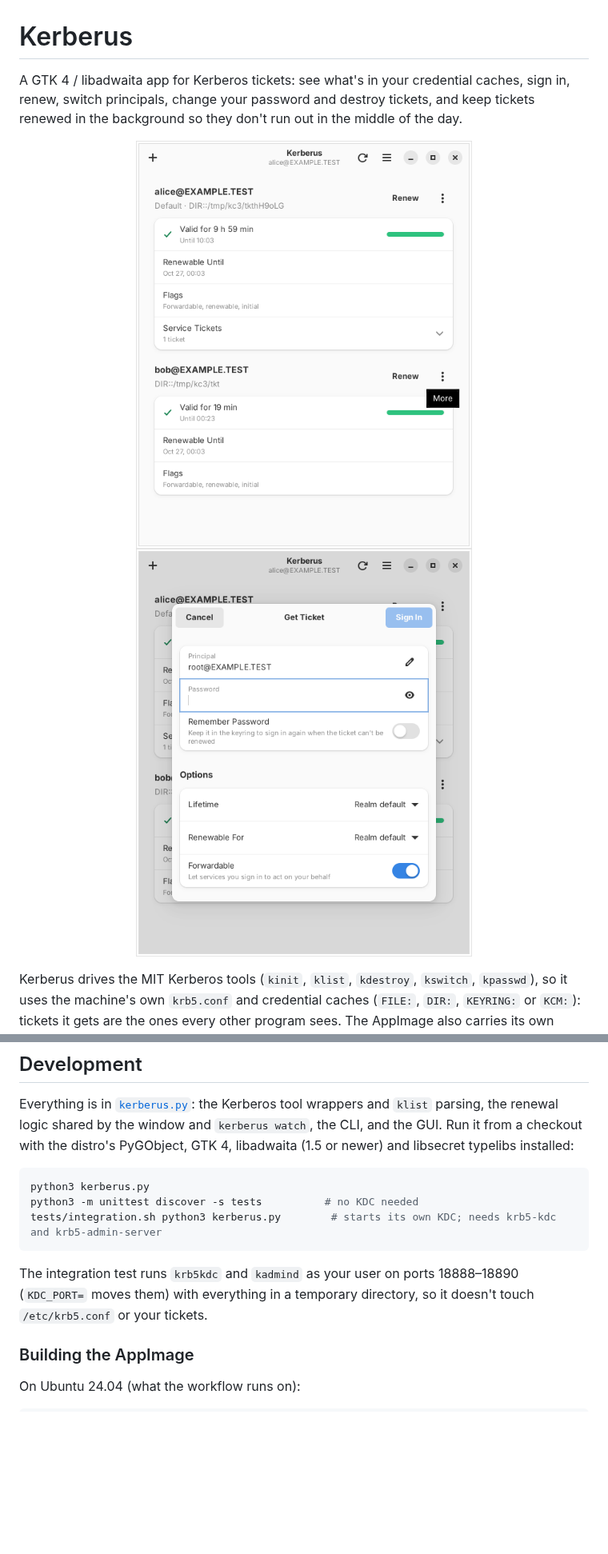
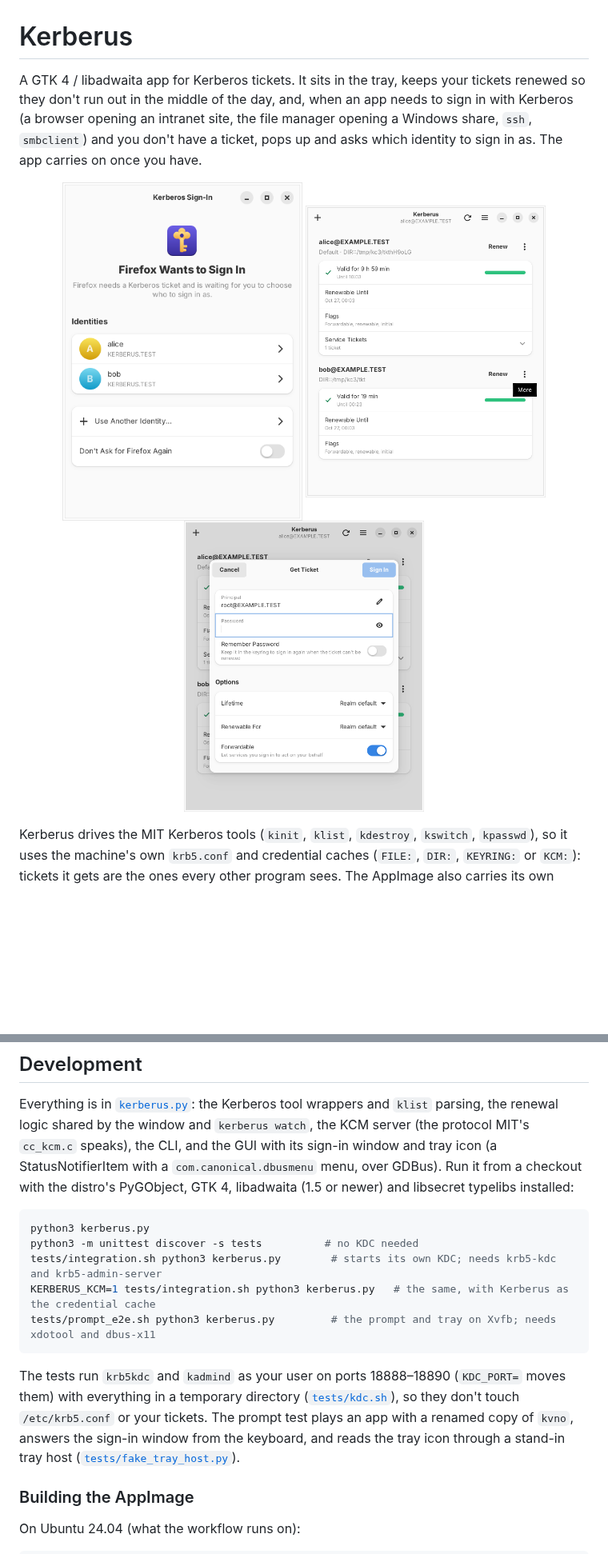
Before and after one commit to tahuffman1s/Kerberus, a Markdown page: README.md, 2 parts joined by grey strips. Shown at 80% size. GitHub-like rendering; pictures changed too: docs/prompt.png (added); blank space fills up the shorter version.

````diff
--- a/README.md
+++ b/README.md
@@ -1,13 +1,16 @@
 # Kerberus
 
-A GTK 4 / libadwaita app for Kerberos tickets: see what's in your credential
-caches, sign in, renew, switch principals, change your password and destroy
-tickets, and keep tickets renewed in the background so they don't run out in the
-middle of the day.
+A GTK 4 / libadwaita app for Kerberos tickets. It sits in the tray, keeps your
+tickets renewed so they don't run out in the middle of the day, and, when an app
+needs to sign in with Kerberos (a browser opening an intranet site, the file
+manager opening a Windows share, `ssh`, `smbclient`) and you don't have a
+ticket, pops up and asks which identity to sign in as. The app carries on once
+you have.
 
 <p align="center">
-  <img src="docs/screenshot.png" width="420" alt="The main window with two principals">
-  <img src="docs/sign-in.png" width="420" alt="Getting a ticket">
+  <img src="docs/prompt.png" width="300" alt="Firefox is waiting for you to choose an identity">
+  <img src="docs/screenshot.png" width="300" alt="The main window with two principals">
+  <img src="docs/sign-in.png" width="300" alt="Getting a ticket">
 </p>
 
 Kerberus drives the MIT Kerberos tools (`kinit`, `klist`, `kdestroy`, `kswitch`,
@@ -107,18 +165,25 @@ Markdown files and `LICENSE` alone don't start a build. The first release is 0.1
 
 Everything is in [`kerberus.py`](kerberus.py): the Kerberos tool wrappers and
 `klist` parsing, the renewal logic shared by the window and `kerberus watch`, the
-CLI, and the GUI. Run it from a checkout with the distro's PyGObject, GTK 4,
+KCM server (the protocol MIT's `cc_kcm.c` speaks), the CLI, and the GUI with its
+sign-in window and tray icon (a StatusNotifierItem with a `com.canonical.dbusmenu`
+menu, over GDBus). Run it from a checkout with the distro's PyGObject, GTK 4,
 libadwaita (1.5 or newer) and libsecret typelibs installed:
 
 ```sh
 python3 kerberus.py
 python3 -m unittest discover -s tests          # no KDC needed
 tests/integration.sh python3 kerberus.py        # starts its own KDC; needs krb5-kdc and krb5-admin-server
+KERBERUS_KCM=1 tests/integration.sh python3 kerberus.py   # the same, with Kerberus as the credential cache
+tests/prompt_e2e.sh python3 kerberus.py         # the prompt and tray on Xvfb; needs xdotool and dbus-x11
 ```
 
-The integration test runs `krb5kdc` and `kadmind` as your user on ports
-18888–18890 (`KDC_PORT=` moves them) with everything in a temporary directory, so
-it doesn't touch `/etc/krb5.conf` or your tickets.
+The tests run `krb5kdc` and `kadmind` as your user on ports 18888–18890
+(`KDC_PORT=` moves them) with everything in a temporary directory
+([`tests/kdc.sh`](tests/kdc.sh)), so they don't touch `/etc/krb5.conf` or your
+tickets. The prompt test plays an app with a renamed copy of `kvno`, answers the
+sign-in window from the keyboard, and reads the tray icon through a stand-in tray
+host ([`tests/fake_tray_host.py`](tests/fake_tray_host.py)).
 
 ### Building the AppImage
 
````
Also changed, not shown: other parts of README.md (+61 -6 lines), 13 other files.
